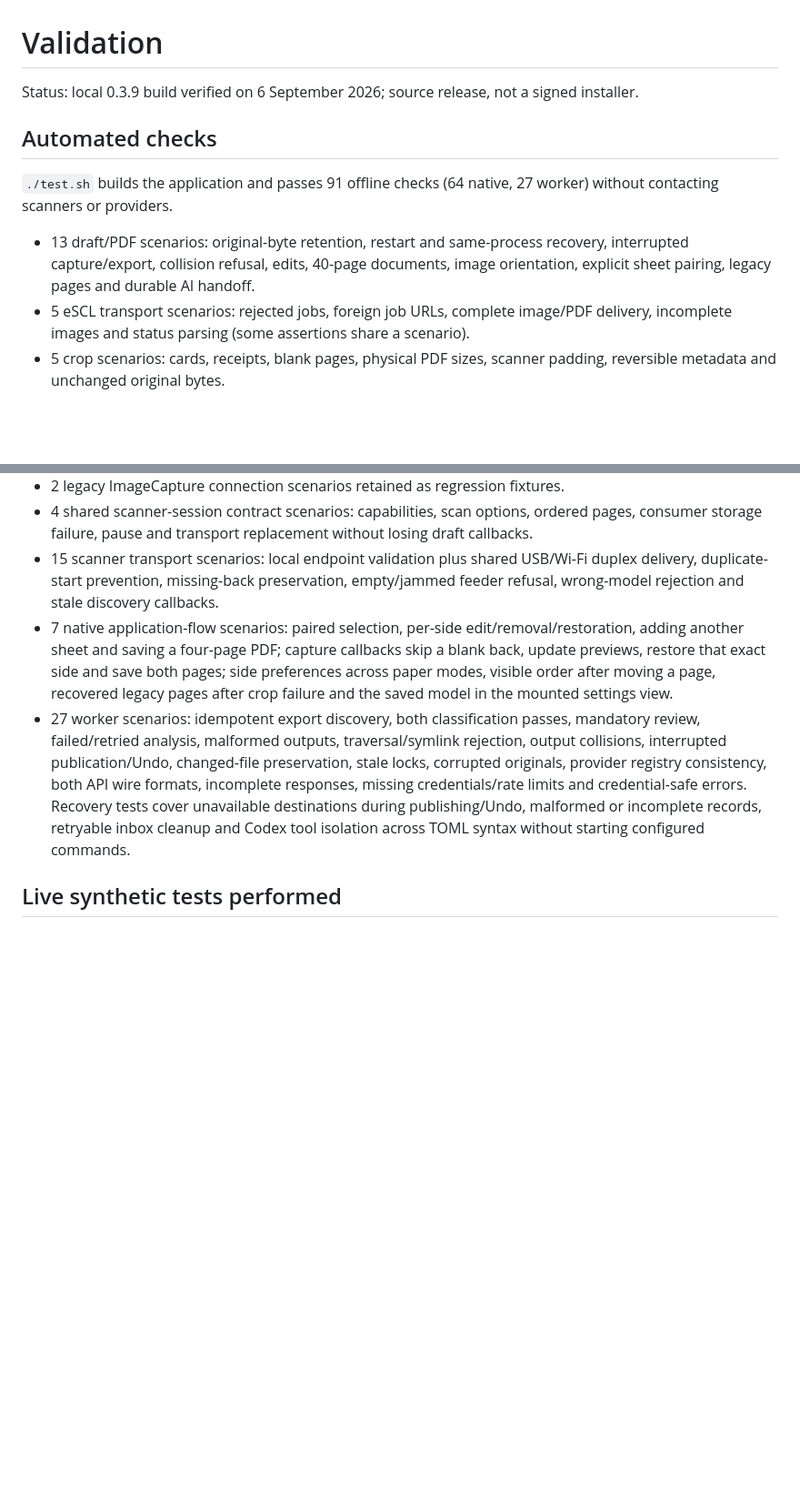
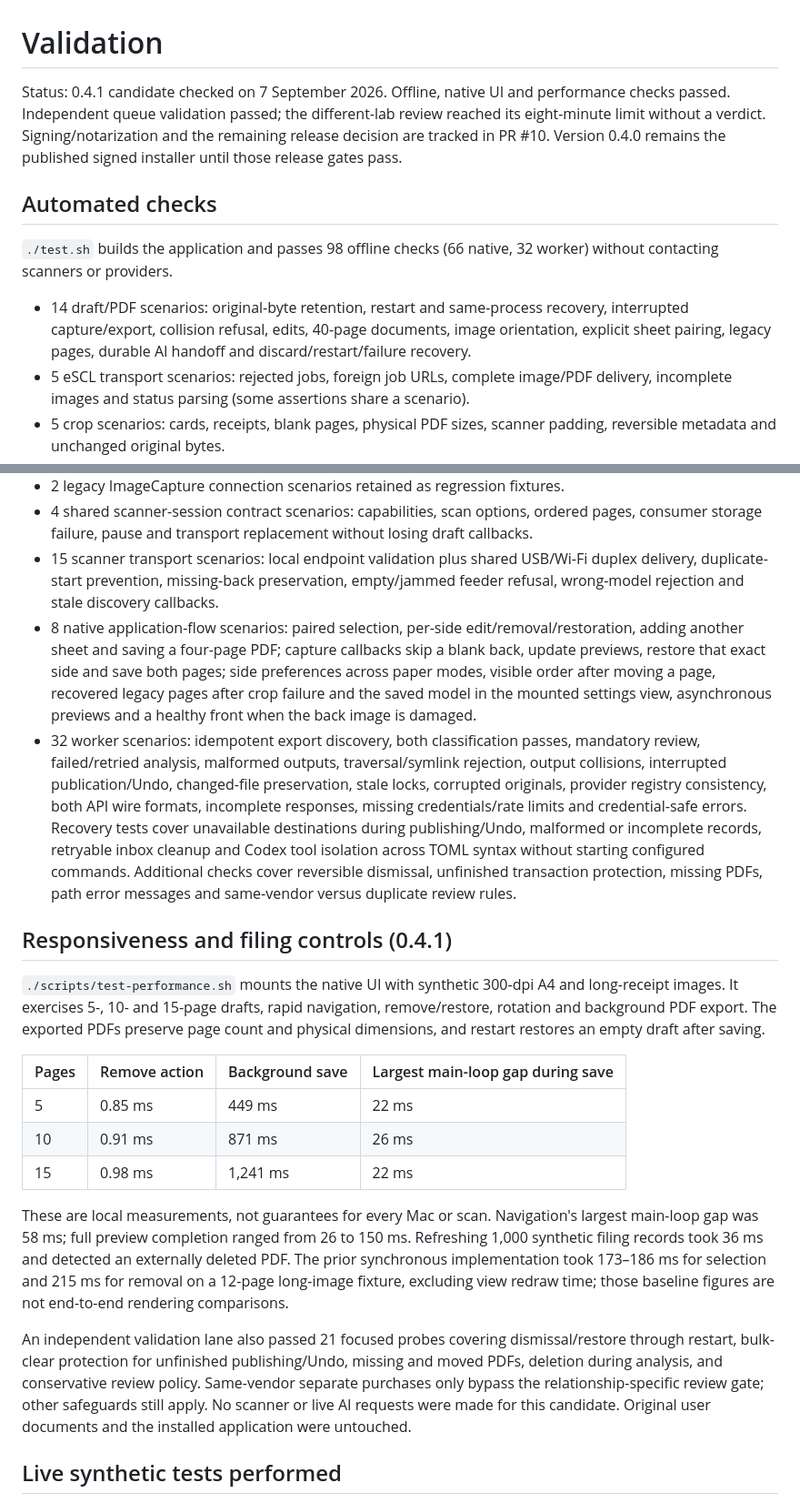
Before and after one commit to kellygold/paper-in, a Markdown page: docs/validation.md, 2 parts joined by grey strips. Shown at 91% size. GitHub-like rendering; blank space fills up the shorter version.

Commit message:
Document responsiveness validation and remaining release gates

```diff
--- a/docs/validation.md
+++ b/docs/validation.md
@@ -1,12 +1,12 @@
 # Validation
 
-Status: local 0.3.9 build verified on 6 September 2026; source release, not a signed installer.
+Status: 0.4.1 candidate checked on 7 September 2026. Offline, native UI and performance checks passed. Independent queue validation passed; the different-lab review reached its eight-minute limit without a verdict. Signing/notarization and the remaining release decision are tracked in PR #10. Version 0.4.0 remains the published signed installer until those release gates pass.
 
 ## Automated checks
 
-`./test.sh` builds the application and passes 91 offline checks (64 native, 27 worker) without contacting scanners or providers.
+`./test.sh` builds the application and passes 98 offline checks (66 native, 32 worker) without contacting scanners or providers.
 
-- 13 draft/PDF scenarios: original-byte retention, restart and same-process recovery, interrupted capture/export, collision refusal, edits, 40-page documents, image orientation, explicit sheet pairing, legacy pages and durable AI handoff.
+- 14 draft/PDF scenarios: original-byte retention, restart and same-process recovery, interrupted capture/export, collision refusal, edits, 40-page documents, image orientation, explicit sheet pairing, legacy pages, durable AI handoff and discard/restart/failure recovery.
 - 5 eSCL transport scenarios: rejected jobs, foreign job URLs, complete image/PDF delivery, incomplete images and status parsing (some assertions share a scenario).
 - 5 crop scenarios: cards, receipts, blank pages, physical PDF sizes, scanner padding, reversible metadata and unchanged original bytes.
 - 1 maximum-length receipt scenario: retains both ends through crop, restart, preview and one tall PDF, with original bytes preserved.
@@ -14,8 +14,22 @@ Status: local 0.3.9 build verified on 6 September 2026; source release, not a si
 - 2 legacy ImageCapture connection scenarios retained as regression fixtures.
 - 4 shared scanner-session contract scenarios: capabilities, scan options, ordered pages, consumer storage failure, pause and transport replacement without losing draft callbacks.
 - 15 scanner transport scenarios: local endpoint validation plus shared USB/Wi-Fi duplex delivery, duplicate-start prevention, missing-back preservation, empty/jammed feeder refusal, wrong-model rejection and stale discovery callbacks.
-- 7 native application-flow scenarios: paired selection, per-side edit/removal/restoration, adding another sheet and saving a four-page PDF; capture callbacks skip a blank back, update previews, restore that exact side and save both pages; side preferences across paper modes, visible order after moving a page, recovered legacy pages after crop failure and the saved model in the mounted settings view.
-- 27 worker scenarios: idempotent export discovery, both classification passes, mandatory review, failed/retried analysis, malformed outputs, traversal/symlink rejection, output collisions, interrupted publication/Undo, changed-file preservation, stale locks, corrupted originals, provider registry consistency, both API wire formats, incomplete responses, missing credentials/rate limits and credential-safe errors. Recovery tests cover unavailable destinations during publishing/Undo, malformed or incomplete records, retryable inbox cleanup and Codex tool isolation across TOML syntax without starting configured commands.
+- 8 native application-flow scenarios: paired selection, per-side edit/removal/restoration, adding another sheet and saving a four-page PDF; capture callbacks skip a blank back, update previews, restore that exact side and save both pages; side preferences across paper modes, visible order after moving a page, recovered legacy pages after crop failure and the saved model in the mounted settings view, asynchronous previews and a healthy front when the back image is damaged.
+- 32 worker scenarios: idempotent export discovery, both classification passes, mandatory review, failed/retried analysis, malformed outputs, traversal/symlink rejection, output collisions, interrupted publication/Undo, changed-file preservation, stale locks, corrupted originals, provider registry consistency, both API wire formats, incomplete responses, missing credentials/rate limits and credential-safe errors. Recovery tests cover unavailable destinations during publishing/Undo, malformed or incomplete records, retryable inbox cleanup and Codex tool isolation across TOML syntax without starting configured commands. Additional checks cover reversible dismissal, unfinished transaction protection, missing PDFs, path error messages and same-vendor versus duplicate review rules.
+
+## Responsiveness and filing controls (0.4.1)
+
+`./scripts/test-performance.sh` mounts the native UI with synthetic 300-dpi A4 and long-receipt images. It exercises 5-, 10- and 15-page drafts, rapid navigation, remove/restore, rotation and background PDF export. The exported PDFs preserve page count and physical dimensions, and restart restores an empty draft after saving.
+
+| Pages | Remove action | Background save | Largest main-loop gap during save |
+| --- | --- | --- | --- |
+| 5 | 0.85 ms | 449 ms | 22 ms |
+| 10 | 0.91 ms | 871 ms | 26 ms |
+| 15 | 0.98 ms | 1,241 ms | 22 ms |
+
+These are local measurements, not guarantees for every Mac or scan. Navigation's largest main-loop gap was 58 ms; full preview completion ranged from 26 to 150 ms. Refreshing 1,000 synthetic filing records took 36 ms and detected an externally deleted PDF. The prior synchronous implementation took 173–186 ms for selection and 215 ms for removal on a 12-page long-image fixture, excluding view redraw time; those baseline figures are not end-to-end rendering comparisons.
+
+An independent validation lane also passed 21 focused probes covering dismissal/restore through restart, bulk-clear protection for unfinished publishing/Undo, missing and moved PDFs, deletion during analysis, and conservative review policy. Same-vendor separate purchases only bypass the relationship-specific review gate; other safeguards still apply. No scanner or live AI requests were made for this candidate. Original user documents and the installed application were untouched.
 
 ## Live synthetic tests performed
 
```
Also changed, not shown: README.md (+1 -1 lines).
